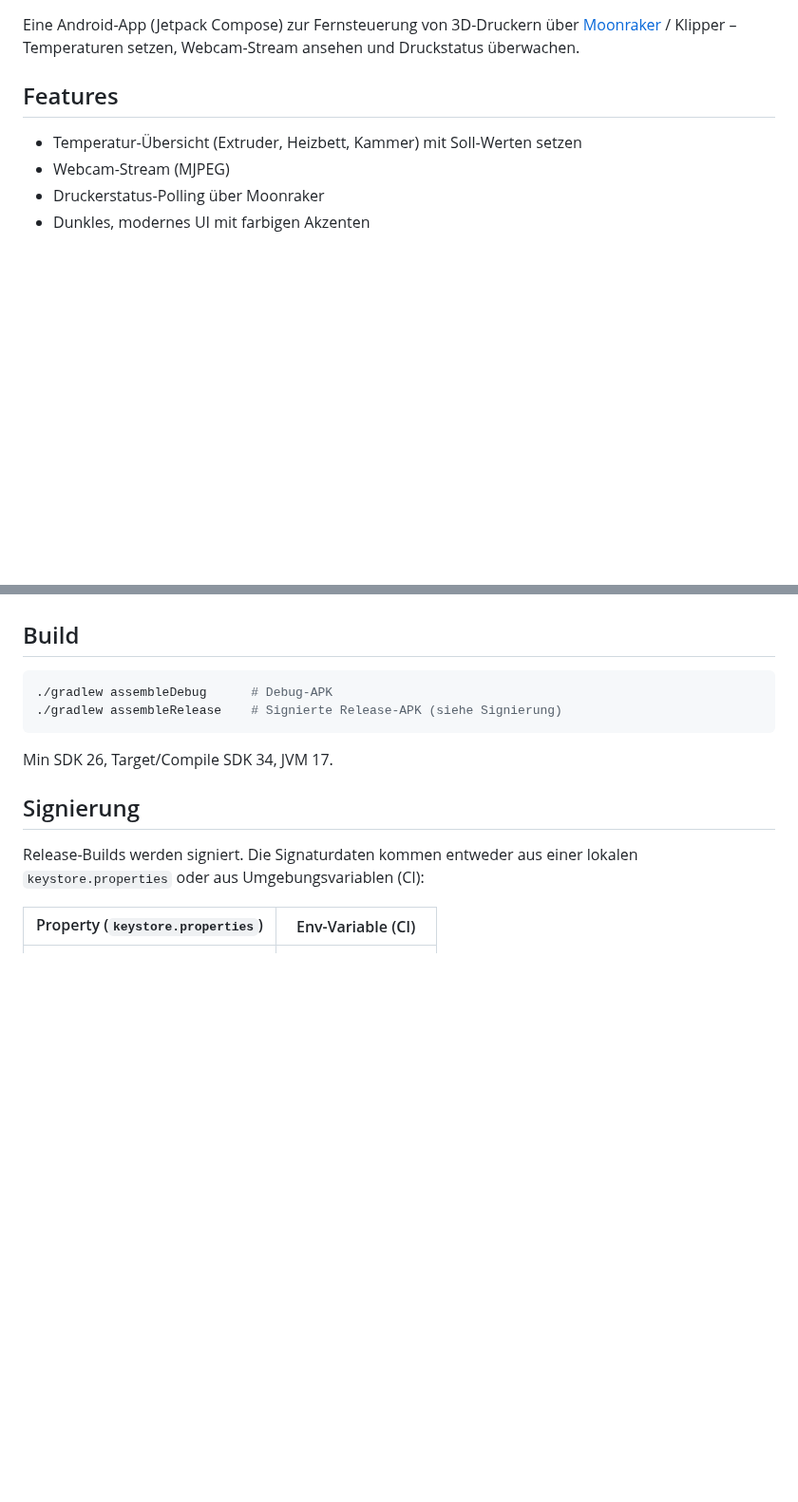
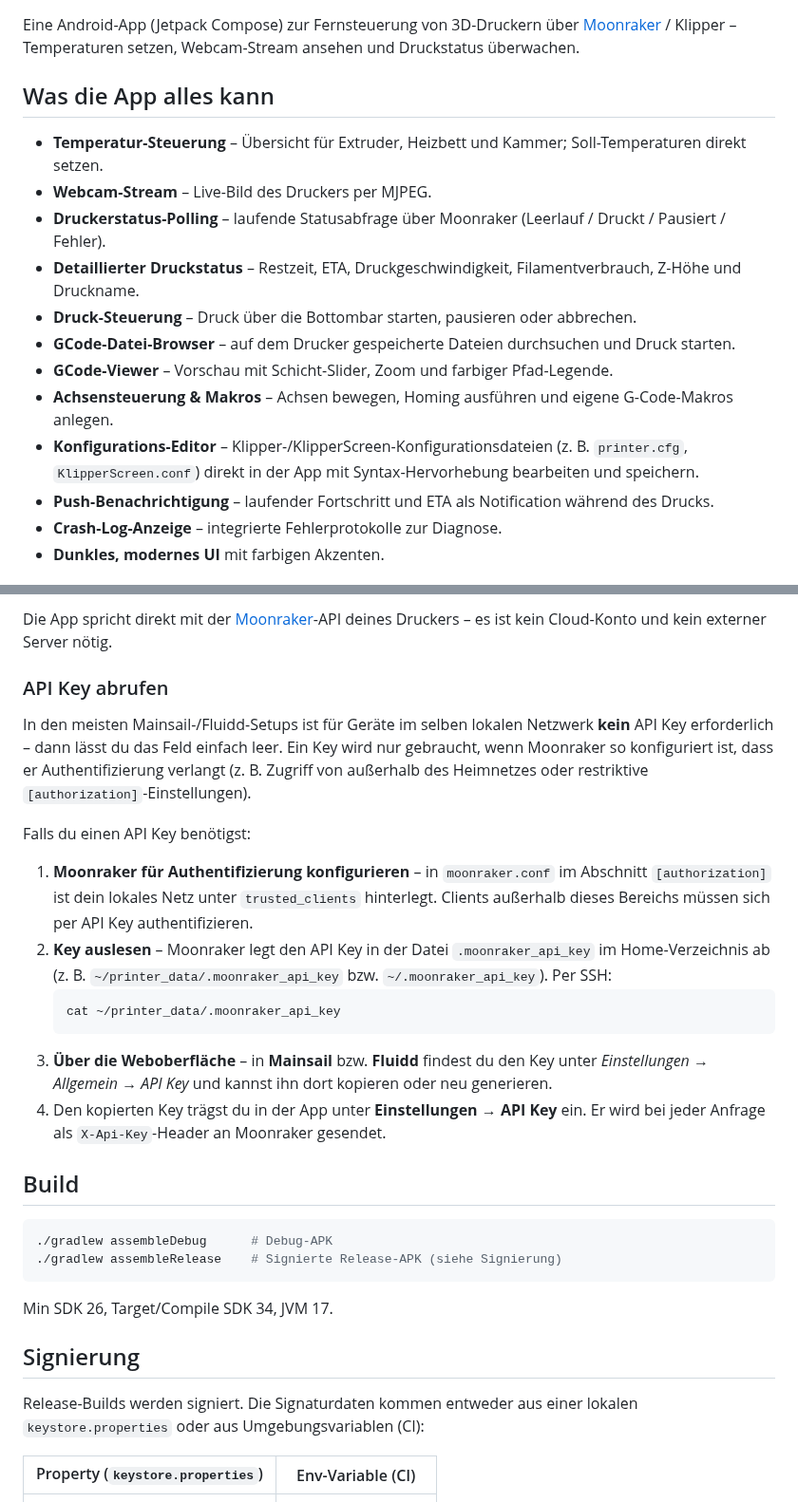
Before and after one commit to thestealth131205/KlipperRemote, a Markdown page: README.md, 2 parts joined by grey strips. Shown at 95% size. GitHub-like rendering; blank space fills up the shorter version.

````diff
--- a/README.md
+++ b/README.md
@@ -4,9 +4,19 @@ Eine Android-App (Jetpack Compose) zur Fernsteuerung von 3D-Druckern über
 [Moonraker](https://moonraker.readthedocs.io/) / Klipper – Temperaturen setzen,
 Webcam-Stream ansehen und Druckstatus überwachen.
 
-## Features
+## Was die App alles kann
 
-- Temperatur-Übersicht (Extruder, Heizbett, Kammer) mit Soll-Werten setzen
-- Webcam-Stream (MJPEG)
-- Druckerstatus-Polling über Moonraker
-- Dunkles, modernes UI mit farbigen Akzenten
+- **Temperatur-Steuerung** – Übersicht für Extruder, Heizbett und Kammer; Soll-Temperaturen direkt setzen.
+- **Webcam-Stream** – Live-Bild des Druckers per MJPEG.
+- **Druckerstatus-Polling** – laufende Statusabfrage über Moonraker (Leerlauf / Druckt / Pausiert / Fehler).
+- **Detaillierter Druckstatus** – Restzeit, ETA, Druckgeschwindigkeit, Filamentverbrauch, Z-Höhe und Druckname.
+- **Druck-Steuerung** – Druck über die Bottombar starten, pausieren oder abbrechen.
+- **GCode-Datei-Browser** – auf dem Drucker gespeicherte Dateien durchsuchen und Druck starten.
+- **GCode-Viewer** – Vorschau mit Schicht-Slider, Zoom und farbiger Pfad-Legende.
+- **Achsensteuerung & Makros** – Achsen bewegen, Homing ausführen und eigene G-Code-Makros anlegen.
+- **Konfigurations-Editor** – Klipper-/KlipperScreen-Konfigurationsdateien (z. B. `printer.cfg`,
+  `KlipperScreen.conf`) direkt in der App mit Syntax-Hervorhebung bearbeiten und speichern.
+- **Push-Benachrichtigung** – laufender Fortschritt und ETA als Notification während des Drucks.
+- **Crash-Log-Anzeige** – integrierte Fehlerprotokolle zur Diagnose.
+- **Dunkles, modernes UI** mit farbigen Akzenten.
+
@@ -13,3 +44,30 @@ Webcam-Stream ansehen und Druckstatus überwachen.
+Die App spricht direkt mit der [Moonraker](https://moonraker.readthedocs.io/)-API
+deines Druckers – es ist kein Cloud-Konto und kein externer Server nötig.
+
+### API Key abrufen
+
+In den meisten Mainsail-/Fluidd-Setups ist für Geräte im selben lokalen Netzwerk
+**kein** API Key erforderlich – dann lässt du das Feld einfach leer. Ein Key wird
+nur gebraucht, wenn Moonraker so konfiguriert ist, dass er Authentifizierung
+verlangt (z. B. Zugriff von außerhalb des Heimnetzes oder restriktive
+`[authorization]`-Einstellungen).
+
+Falls du einen API Key benötigst:
+
+1. **Moonraker für Authentifizierung konfigurieren** – in `moonraker.conf` im Abschnitt
+   `[authorization]` ist dein lokales Netz unter `trusted_clients` hinterlegt.
+   Clients außerhalb dieses Bereichs müssen sich per API Key authentifizieren.
+2. **Key auslesen** – Moonraker legt den API Key in der Datei `.moonraker_api_key`
+   im Home-Verzeichnis ab (z. B. `~/printer_data/.moonraker_api_key` bzw.
+   `~/.moonraker_api_key`). Per SSH:
+   ```bash
+   cat ~/printer_data/.moonraker_api_key
+   ```
+3. **Über die Weboberfläche** – in **Mainsail** bzw. **Fluidd** findest du den Key
+   unter *Einstellungen → Allgemein → API Key* und kannst ihn dort kopieren oder neu
+   generieren.
+4. Den kopierten Key trägst du in der App unter **Einstellungen → API Key** ein.
+   Er wird bei jeder Anfrage als `X-Api-Key`-Header an Moonraker gesendet.
 
 ## Build
 
````
Also changed, not shown: other parts of README.md (+21 -0 lines), docs/screenshots/01-uebersicht.png (added), docs/screenshots/02-druckstatus.png (added), docs/screenshots/03-bewegen-makros.png (added), docs/screenshots/04-gcode-viewer.png (added), docs/screenshots/05-benachrichtigung.png (added), docs/screenshots/06-config-editor.png (added), 2 other files.
